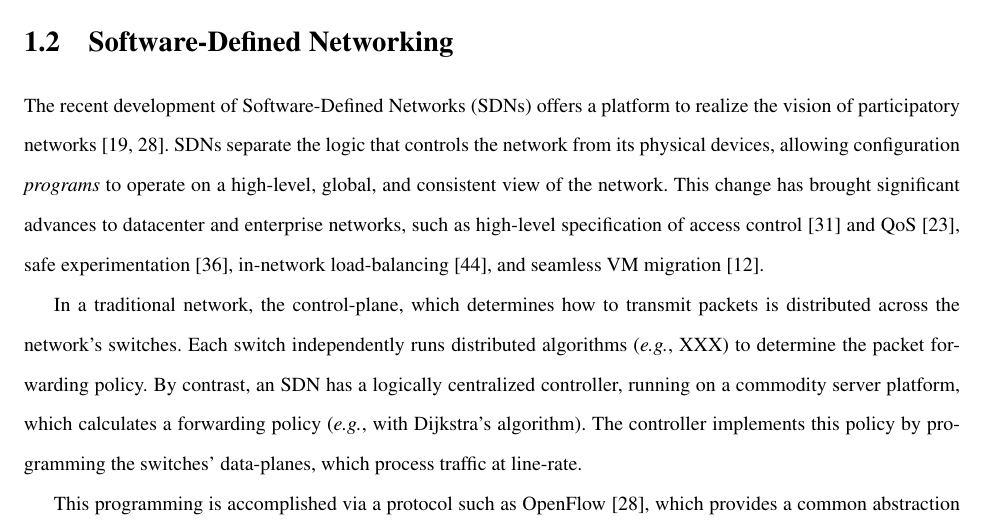
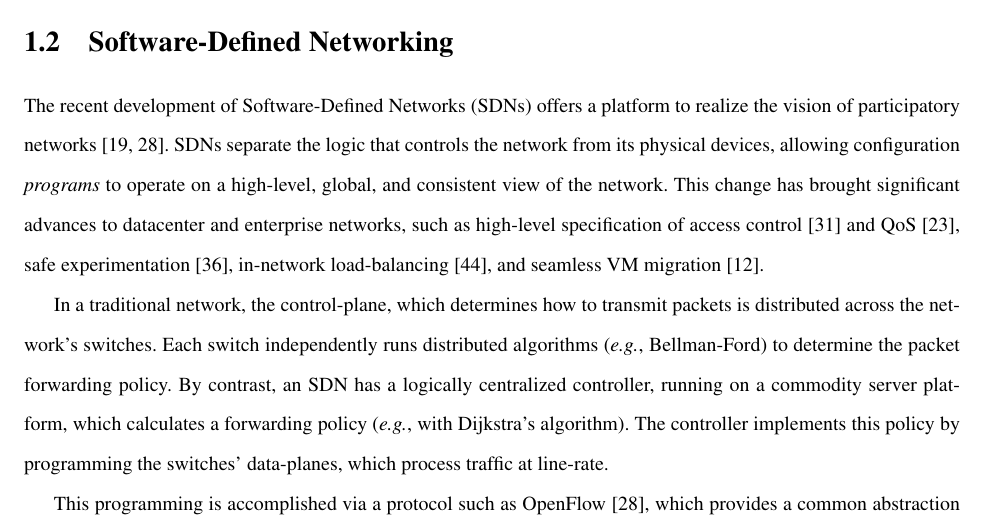
Before and after one commit to adferguson/dissertation, a LaTeX thesis (proposal/proposal.tex, which reads proposal/intro.tex): part of page 5 of 42, cut so that both start at the same text. Compiled offline with pdfLaTeX.

Commit message:
whoops, forgot to list Bellman-Ford

```diff
--- a/proposal/intro.tex
+++ b/proposal/intro.tex
@@ -109,7 +109,7 @@ migration~\cite{Erickson:2008}.
 
 In a traditional network, the control-plane, which determines how
 to transmit packets is distributed across the network's switches. Each
-switch independently runs distributed algorithms (\eg, XXX) to determine the
+switch independently runs distributed algorithms (\eg, Bellman-Ford) to determine the
 packet forwarding policy. By contrast, an SDN has a logically centralized
 controller, running on a commodity server platform, which calculates
 a forwarding policy (\eg, with Dijkstra's algorithm). The controller implements
```
